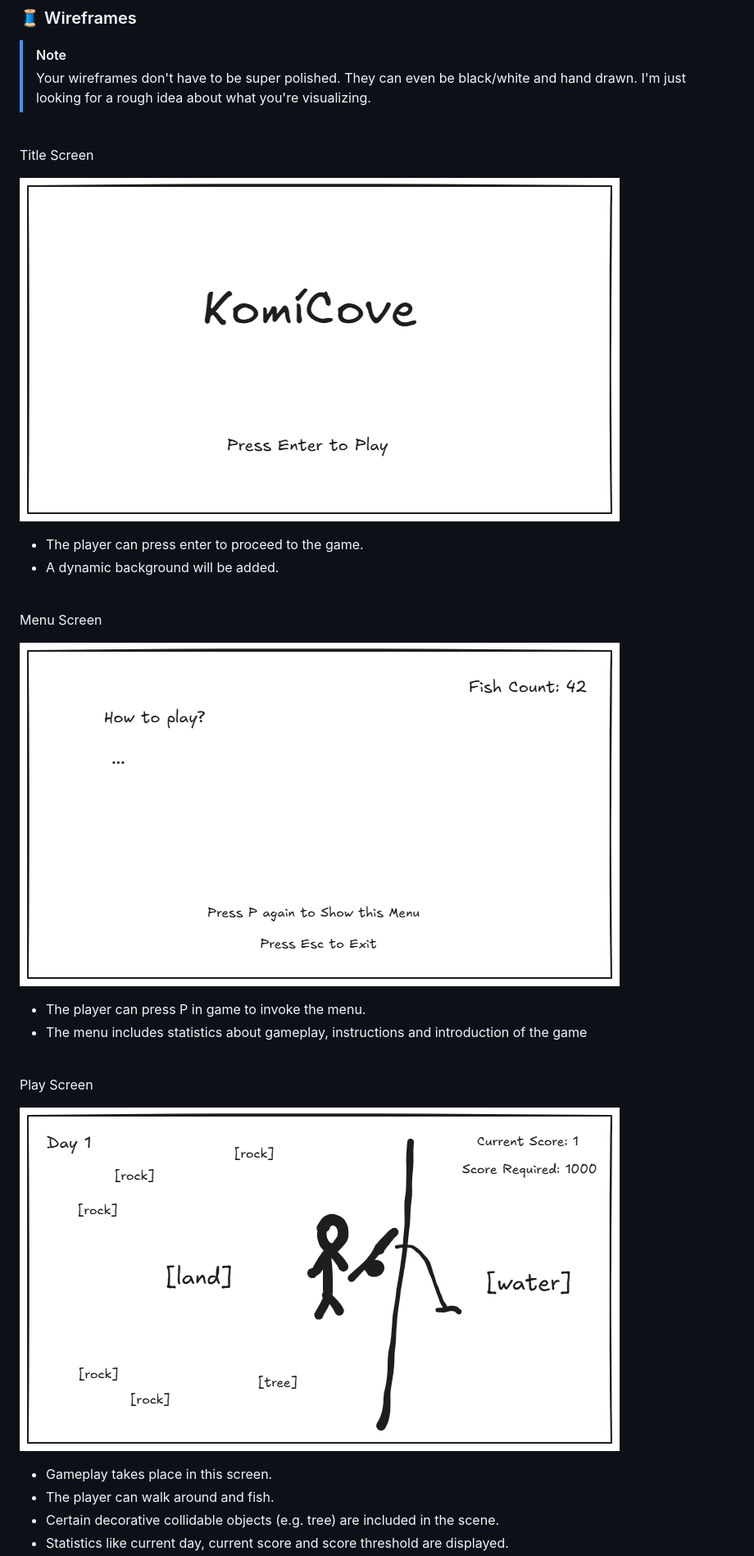
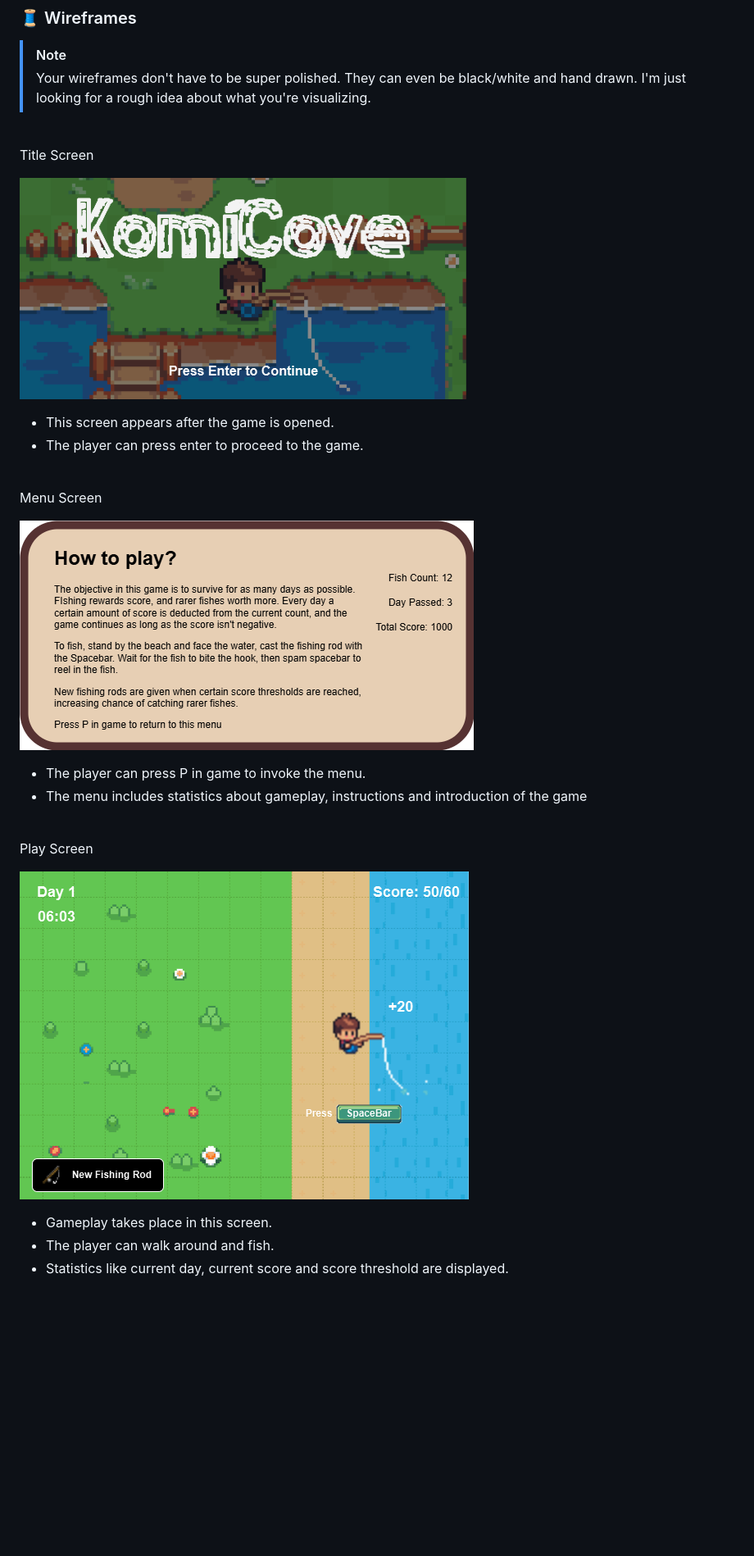
Before and after one commit to koisumii/komicove, a Markdown page: README.md, the part around the change printed below. Shown: that part at 82% size. GitHub-like rendering; pictures changed too: assets/images/menu_screen.png, assets/images/play_screen.png, assets/images/title_screen.png; blank space fills up the shorter version.

```diff
--- a/README.md
+++ b/README.md
@@ -232,8 +232,8 @@ classDiagram
 
 ![Title Screen](./assets/images/title_screen.png)
 
+- This screen appears after the game is opened.
 - The player can press enter to proceed to the game.
-- A dynamic background will be added.
 
 <br>Menu Screen
 
@@ -248,5 +248,4 @@ classDiagram
 
 - Gameplay takes place in this screen.
 - The player can walk around and fish.
-- Certain decorative collidable objects (e.g. tree) are included in the scene.
 - Statistics like current day, current score and score threshold are displayed.
```
Also changed, not shown: other parts of README.md (+3 -0 lines), assets/images/game_over_screen.png, assets/images/victory_screen.png.
